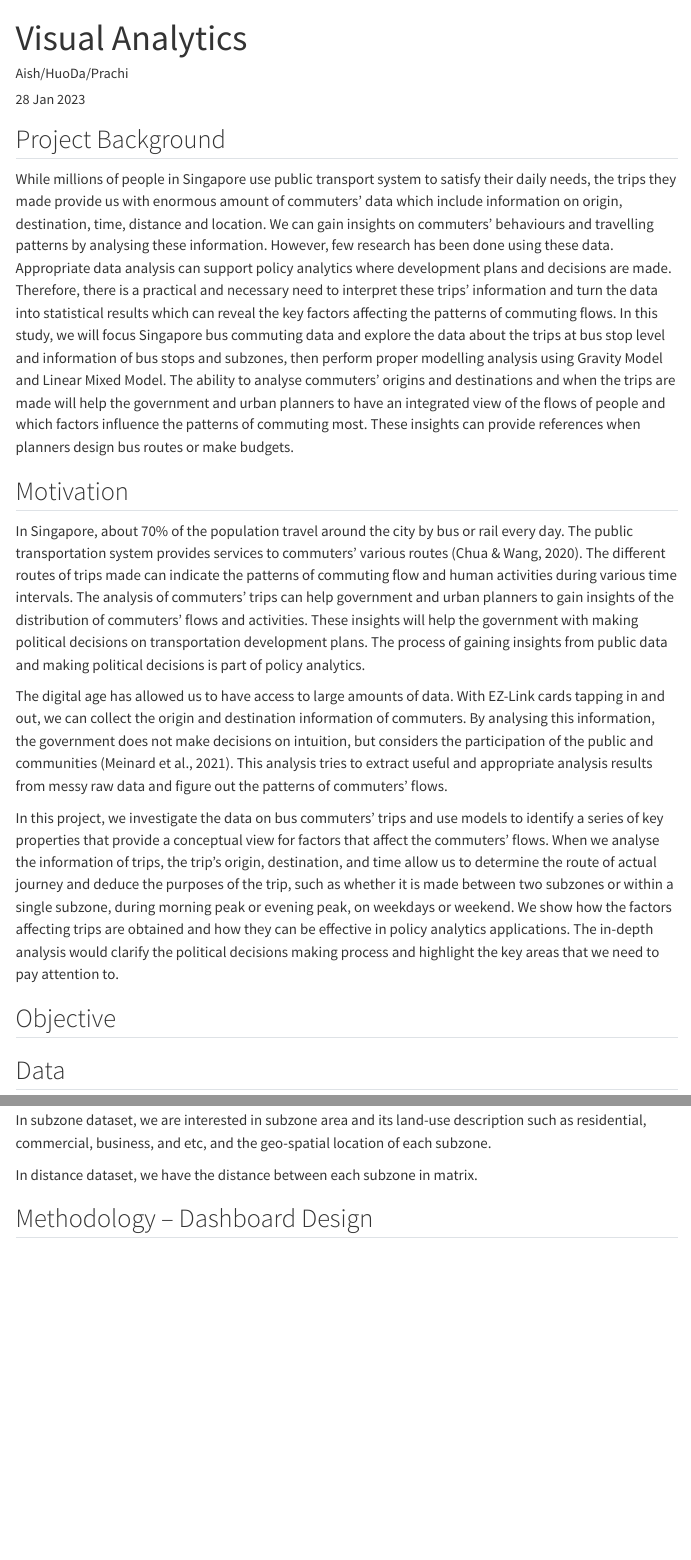
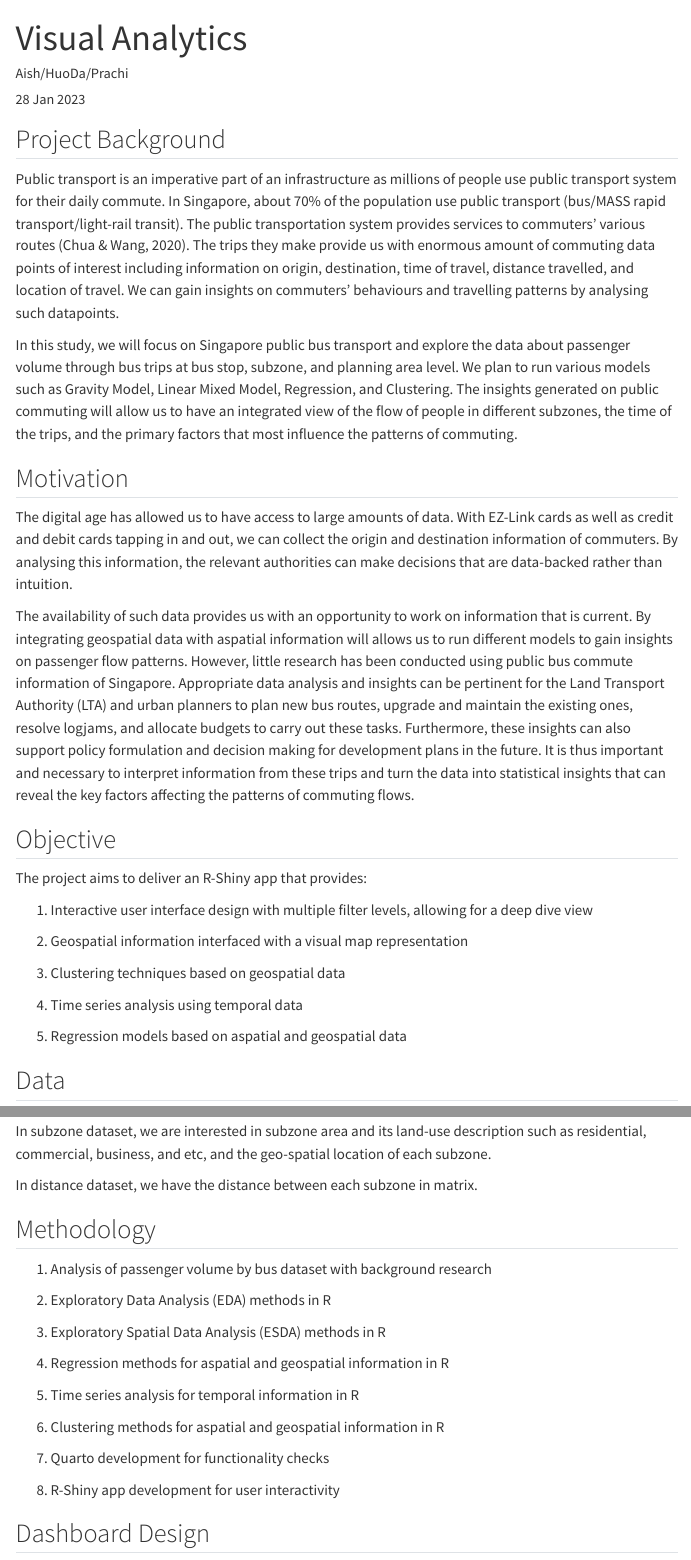
Before and after one commit to IvoryHuo/Visual-Project, a Quarto document (Overview/Project_Proposal.qmd): the page in a window 1100 px wide, from its top, and a second part further down, joined at a grey line. Rendered offline with R 4.5, knitr and Pandoc in place of Quarto, with nearby package versions; menus at the side of the page are left out.

Commit message:
finalized proj proposal

```diff
--- a/Overview/Project_Proposal.qmd
+++ b/Overview/Project_Proposal.qmd
@@ -7,17 +7,29 @@ date-modified: "`r Sys.Date()`"
 
 ## Project Background
 
-While millions of people in Singapore use public transport system to satisfy their daily needs, the trips they made provide us with enormous amount of commuters' data which include information on origin, destination, time, distance and location. We can gain insights on commuters' behaviours and travelling patterns by analysing these information. However, few research has been done using these data. Appropriate data analysis can support policy analytics where development plans and decisions are made. Therefore, there is a practical and necessary need to interpret these trips' information and turn the data into statistical results which can reveal the key factors affecting the patterns of commuting flows. In this study, we will focus Singapore bus commuting data and explore the data about the trips at bus stop level and information of bus stops and subzones, then perform proper modelling analysis using Gravity Model and Linear Mixed Model. The ability to analyse commuters' origins and destinations and when the trips are made will help the government and urban planners to have an integrated view of the flows of people and which factors influence the patterns of commuting most. These insights can provide references when planners design bus routes or make budgets.
+Public transport is an imperative part of an infrastructure as millions of people use public transport system for their daily commute. In Singapore, about 70% of the population use public transport (bus/MASS rapid transport/light-rail transit). The public transportation system provides services to commuters' various routes (Chua & Wang, 2020). The trips they make provide us with enormous amount of commuting data points of interest including information on origin, destination, time of travel, distance travelled, and location of travel. We can gain insights on commuters' behaviours and travelling patterns by analysing such datapoints.
+
+In this study, we will focus on Singapore public bus transport and explore the data about passenger volume through bus trips at bus stop, subzone, and planning area level. We plan to run various models such as Gravity Model, Linear Mixed Model, Regression, and Clustering. The insights generated on public commuting will allow us to have an integrated view of the flow of people in different subzones, the time of the trips, and the primary factors that most influence the patterns of commuting.
 
 ## Motivation
 
-In Singapore, about 70% of the population travel around the city by bus or rail every day. The public transportation system provides services to commuters' various routes (Chua & Wang, 2020). The different routes of trips made can indicate the patterns of commuting flow and human activities during various time intervals. The analysis of commuters' trips can help government and urban planners to gain insights of the distribution of commuters' flows and activities. These insights will help the government with making political decisions on transportation development plans. The process of gaining insights from public data and making political decisions is part of policy analytics.
+The digital age has allowed us to have access to large amounts of data. With EZ-Link cards as well as credit and debit cards tapping in and out, we can collect the origin and destination information of commuters. By analysing this information, the relevant authorities can make decisions that are data-backed rather than intuition.
 
-The digital age has allowed us to have access to large amounts of data. With EZ-Link cards tapping in and out, we can collect the origin and destination information of commuters. By analysing this information, the government does not make decisions on intuition, but considers the participation of the public and communities (Meinard et al., 2021). This analysis tries to extract useful and appropriate analysis results from messy raw data and figure out the patterns of commuters' flows.
-
-In this project, we investigate the data on bus commuters' trips and use models to identify a series of key properties that provide a conceptual view for factors that affect the commuters' flows. When we analyse the information of trips, the trip's origin, destination, and time allow us to determine the route of actual journey and deduce the purposes of the trip, such as whether it is made between two subzones or within a single subzone, during morning peak or evening peak, on weekdays or weekend. We show how the factors affecting trips are obtained and how they can be effective in policy analytics applications. The in-depth analysis would clarify the political decisions making process and highlight the key areas that we need to pay attention to.
+The availability of such data provides us with an opportunity to work on information that is current. By integrating geospatial data with aspatial information will allows us to run different models to gain insights on passenger flow patterns. However, little research has been conducted using public bus commute information of Singapore. Appropriate data analysis and insights can be pertinent for the Land Transport Authority (LTA) and urban planners to plan new bus routes, upgrade and maintain the existing ones, resolve logjams, and allocate budgets to carry out these tasks. Furthermore, these insights can also support policy formulation and decision making for development plans in the future. It is thus important and necessary to interpret information from these trips and turn the data into statistical insights that can reveal the key factors affecting the patterns of commuting flows.
 
 ## Objective
+
+The project aims to deliver an R-Shiny app that provides:
+
+1.  Interactive user interface design with multiple filter levels, allowing for a deep dive view
+
+2.  Geospatial information interfaced with a visual map representation
+
+3.  Clustering techniques based on geospatial data
+
+4.  Time series analysis using temporal data
+
+5.  Regression models based on aspatial and geospatial data
 
 ## Data
 
@@ -35,7 +47,25 @@ In subzone dataset, we are interested in subzone area and its land-use descripti
 
 In distance dataset, we have the distance between each subzone in matrix.
 
-## Methodology -- Dashboard Design
+## Methodology
+
+1.  Analysis of passenger volume by bus dataset with background research
+
+2.  Exploratory Data Analysis (EDA) methods in R
+
+3.  Exploratory Spatial Data Analysis (ESDA) methods in R
+
+4.  Regression methods for aspatial and geospatial information in R
+
+5.  Time series analysis for temporal information in R
+
+6.  Clustering methods for aspatial and geospatial information in R
+
+7.  Quarto development for functionality checks
+
+8.  R-Shiny app development for user interactivity
+
+## Dashboard Design
 
 The dashboard will be split into 5 sections, where the users are recommended to go through the sections sequentially.
 
```
Also changed, not shown: Overview/images/MicrosoftTeams-image (1).png (added), Overview/images/MicrosoftTeams-image (2).png (added), Overview/images/MicrosoftTeams-image.png (added), Overview/images/clustering.png (added), Overview/images/data.png (added), Overview/images/eda.png (added), Overview/images/regression.png (added), Overview/Project_Proposal.qmd (20 more changed lines), 7 other files.
